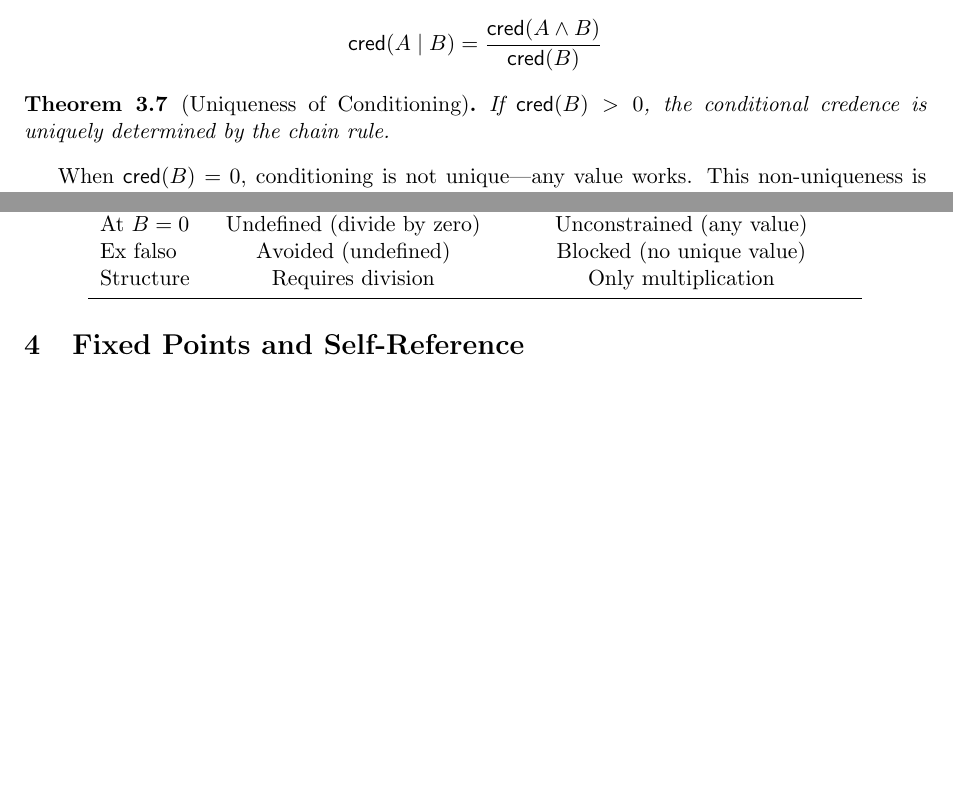
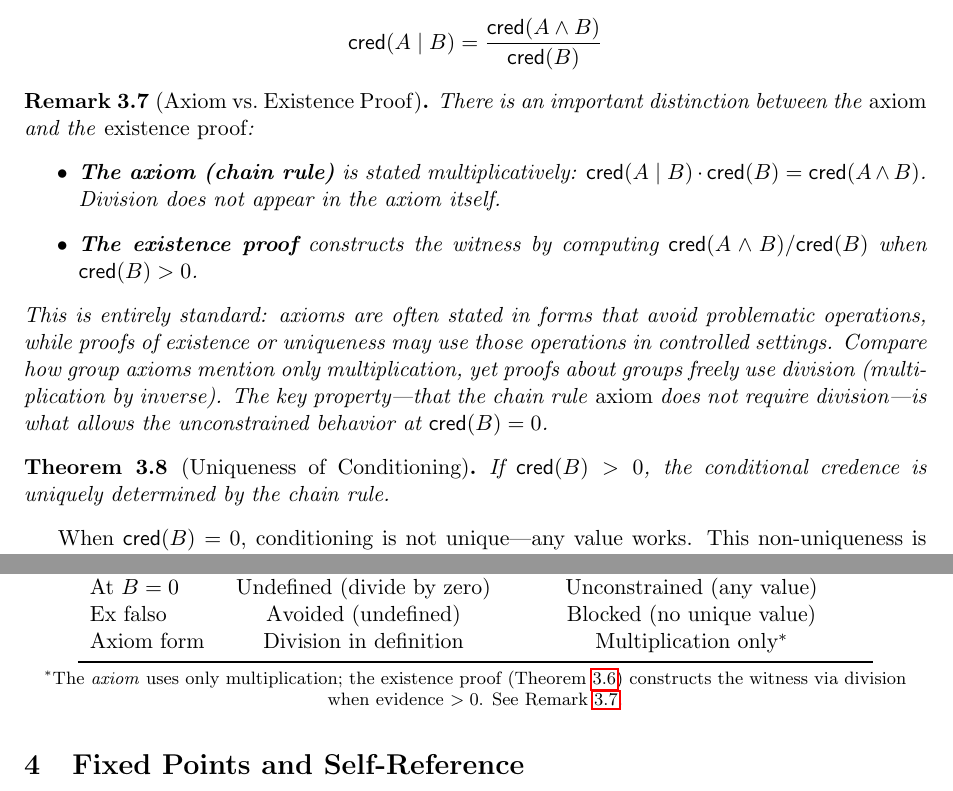
Before and after one commit to krystophny/cred, a LaTeX paper (part1/paper.tex): two parts of pages 9 and 10 of 21, joined at a grey line, cut so that both start at the same text, the shorter picture padded with empty space. Compiled offline with pdfLaTeX.

Commit message:
Clarify division usage: axiom vs existence proof distinction
Add Remark 3.5 distinguishing the chain rule axiom (stated multiplicatively,
no division) from the existence proof (uses division when evidence > 0).
Update comparison table to use "Axiom form" instead of "Structure" and add
footnote explaining that division appears only in the existence proof.

This addresses issue #277 which noted the paper claims to "avoid division"
but the existence proof uses it. The distinction is now explicit with a
group theory analogy: axioms use multiplication, proofs use division.

Fixes #277

```diff
--- a/part1/paper.tex
+++ b/part1/paper.tex
@@ -565,6 +565,25 @@ a unique conditional credence:
 \cred(A \mid B) = \frac{\cred(A \land B)}{\cred(B)}
 \]
 \end{theorem}
+
+\begin{remark}[Axiom vs.\ Existence Proof]
+\label{rmk:axiom-vs-proof}
+There is an important distinction between the \emph{axiom} and the
+\emph{existence proof}:
+\begin{itemize}
+    \item \textbf{The axiom (chain rule)} is stated multiplicatively:
+    $\cred(A \mid B) \cdot \cred(B) = \cred(A \land B)$. Division does not
+    appear in the axiom itself.
+    \item \textbf{The existence proof} constructs the witness by computing
+    $\cred(A \land B) / \cred(B)$ when $\cred(B) > 0$.
+\end{itemize}
+This is entirely standard: axioms are often stated in forms that avoid
+problematic operations, while proofs of existence or uniqueness may use
+those operations in controlled settings. Compare how group axioms mention
+only multiplication, yet proofs about groups freely use division (multiplication
+by inverse). The key property---that the chain rule \emph{axiom} does not
+require division---is what allows the unconstrained behavior at $\cred(B) = 0$.
+\end{remark}
 
 \begin{theorem}[Uniqueness of Conditioning]
 \label{thm:condunique}
@@ -633,9 +652,14 @@ $P(B)=0$) and from classical logic (where $\bot \to A$ is forced to be true).
 Definition & $P(A \mid B) = P(A \land B) / P(B)$ & $\cred(A \mid B) \cdot \cred(B) = \cred(A \land B)$ \\
 At $B = 0$ & Undefined (divide by zero) & Unconstrained (any value) \\
 Ex falso & Avoided (undefined) & Blocked (no unique value) \\
-Structure & Requires division & Only multiplication \\
+Axiom form & Division in definition & Multiplication only$^*$ \\
 \bottomrule
 \end{tabular}
+
+\smallskip
+\footnotesize{${}^*$The \emph{axiom} uses only multiplication; the existence proof
+(Theorem~\ref{thm:condexists}) constructs the witness via division when evidence $> 0$.
+See Remark~\ref{rmk:axiom-vs-proof}.}
 \end{center}
 
 %=============================================================================
```
